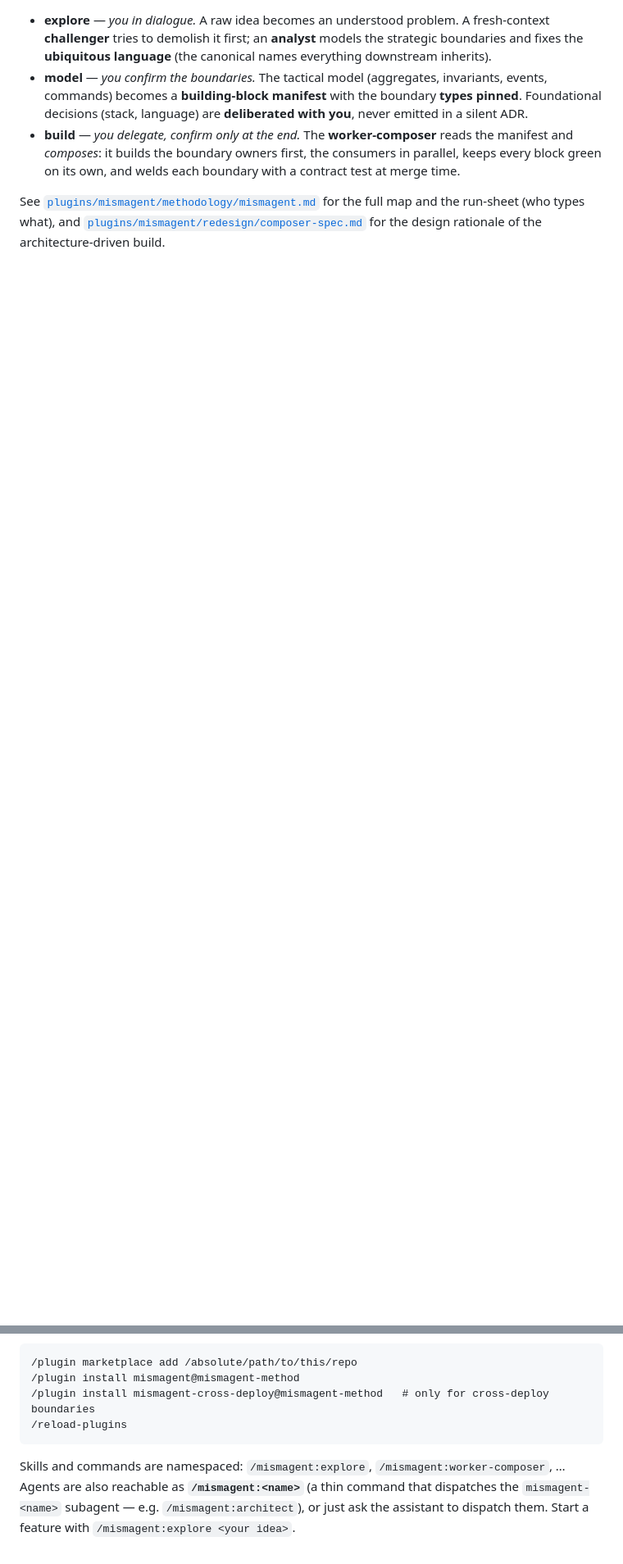
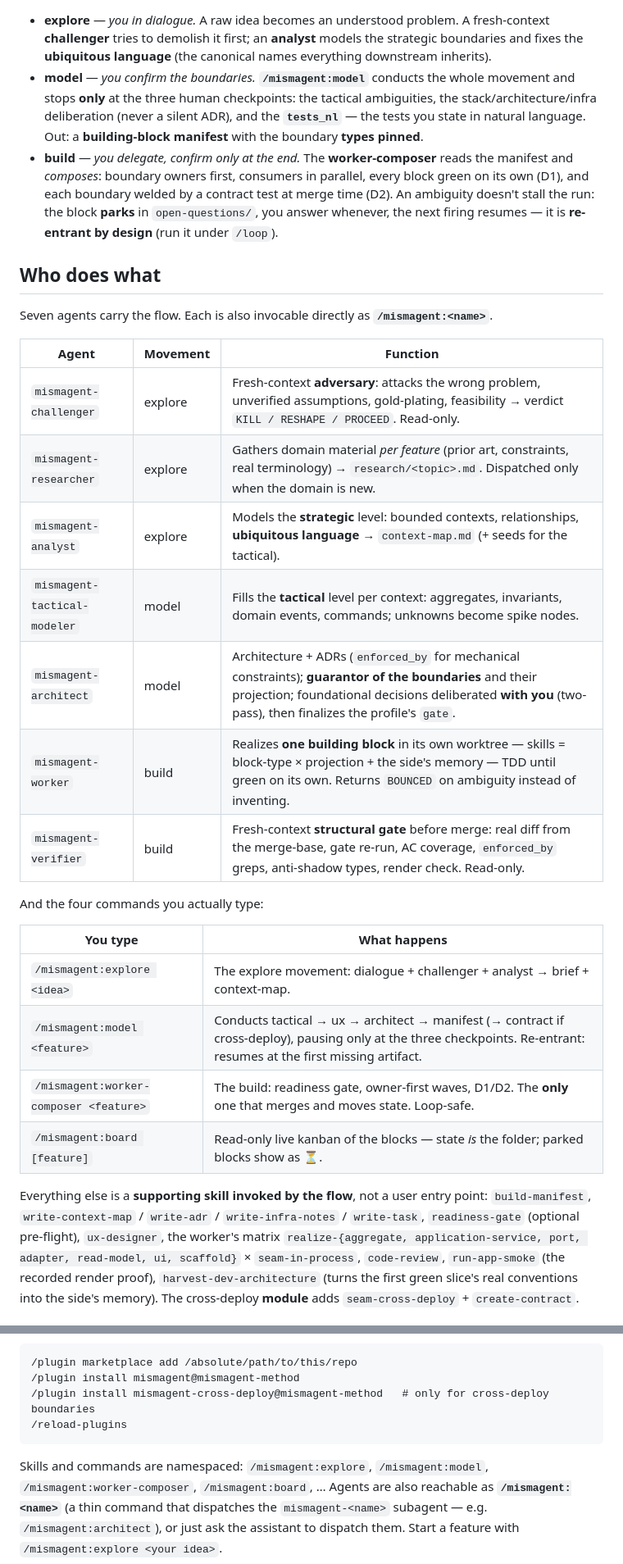
Before and after one commit to lucolucus/mismagent, a Markdown page: README.md, 2 parts joined by grey strips. Shown at 82% size. Rendered like a GitHub page; blank space fills up the shorter version.

````diff
--- a/README.md
+++ b/README.md
@@ -52,14 +73,44 @@ flowchart TD
 - **explore** — *you in dialogue.* A raw idea becomes an understood problem. A fresh-context
   **challenger** tries to demolish it first; an **analyst** models the strategic boundaries and fixes
   the **ubiquitous language** (the canonical names everything downstream inherits).
-- **model** — *you confirm the boundaries.* The tactical model (aggregates, invariants, events,
-  commands) becomes a **building-block manifest** with the boundary **types pinned**. Foundational
-  decisions (stack, language) are **deliberated with you**, never emitted in a silent ADR.
+- **model** — *you confirm the boundaries.* **`/mismagent:model`** conducts the whole movement and
+  stops **only** at the three human checkpoints: the tactical ambiguities, the
+  stack/architecture/infra deliberation (never a silent ADR), and the **`tests_nl`** — the tests you
+  state in natural language. Out: a **building-block manifest** with the boundary **types pinned**.
 - **build** — *you delegate, confirm only at the end.* The **worker-composer** reads the manifest and
-  *composes*: it builds the boundary owners first, the consumers in parallel, keeps every block green
-  on its own, and welds each boundary with a contract test at merge time.
+  *composes*: boundary owners first, consumers in parallel, every block green on its own (D1), and
+  each boundary welded by a contract test at merge time (D2). An ambiguity doesn't stall the run:
+  the block **parks** in `open-questions/`, you answer whenever, the next firing resumes — it is
+  **re-entrant by design** (run it under `/loop`).
 
-See [`plugins/mismagent/methodology/mismagent.md`](plugins/mismagent/methodology/mismagent.md) for
-the full map and the run-sheet (who types what), and
-[`plugins/mismagent/redesign/composer-spec.md`](plugins/mismagent/redesign/composer-spec.md) for the
-design rationale of the architecture-driven build.
+## Who does what
+
+Seven agents carry the flow. Each is also invocable directly as **`/mismagent:<name>`**.
+
+| Agent | Movement | Function |
+|---|---|---|
+| `mismagent-challenger` | explore | Fresh-context **adversary**: attacks the wrong problem, unverified assumptions, gold-plating, feasibility → verdict `KILL / RESHAPE / PROCEED`. Read-only. |
+| `mismagent-researcher` | explore | Gathers domain material *per feature* (prior art, constraints, real terminology) → `research/<topic>.md`. Dispatched only when the domain is new. |
+| `mismagent-analyst` | explore | Models the **strategic** level: bounded contexts, relationships, **ubiquitous language** → `context-map.md` (+ seeds for the tactical). |
+| `mismagent-tactical-modeler` | model | Fills the **tactical** level per context: aggregates, invariants, domain events, commands; unknowns become spike nodes. |
+| `mismagent-architect` | model | Architecture + ADRs (`enforced_by` for mechanical constraints); **guarantor of the boundaries** and their projection; foundational decisions deliberated **with you** (two-pass), then finalizes the profile's `gate`. |
+| `mismagent-worker` | build | Realizes **one building block** in its own worktree — skills = block-type × projection + the side's memory — TDD until green on its own. Returns `BOUNCED` on ambiguity instead of inventing. |
+| `mismagent-verifier` | build | Fresh-context **structural gate** before merge: real diff from the merge-base, gate re-run, AC coverage, `enforced_by` greps, anti-shadow types, render check. Read-only. |
+
+And the four commands you actually type:
+
+| You type | What happens |
+|---|---|
+| `/mismagent:explore <idea>` | The explore movement: dialogue + challenger + analyst → brief + context-map. |
+| `/mismagent:model <feature>` | Conducts tactical → ux → architect → manifest (→ contract if cross-deploy), pausing only at the three checkpoints. Re-entrant: resumes at the first missing artifact. |
+| `/mismagent:worker-composer <feature>` | The build: readiness gate, owner-first waves, D1/D2. The **only** one that merges and moves state. Loop-safe. |
+| `/mismagent:board [feature]` | Read-only live kanban of the blocks — state *is* the folder; parked blocks show as ⏳. |
+
+Everything else is a **supporting skill invoked by the flow**, not a user entry point:
+`build-manifest`, `write-context-map` / `write-adr` / `write-infra-notes` / `write-task`,
+`readiness-gate` (optional pre-flight), `ux-designer`, the worker's matrix `realize-{aggregate,
+application-service, port, adapter, read-model, ui, scaffold}` × `seam-in-process`, `code-review`,
+`run-app-smoke` (the recorded render proof), `harvest-dev-architecture` (turns the first green
+slice's real conventions into the side's memory). The cross-deploy **module** adds
+`seam-cross-deploy` + `create-contract`.
+
@@ -127,7 +198,8 @@ GitHub repo):
 /reload-plugins
 ```
 
-Skills and commands are namespaced: `/mismagent:explore`, `/mismagent:worker-composer`, … Agents
-are also reachable as **`/mismagent:<name>`** (a thin command that dispatches the `mismagent-<name>`
-subagent — e.g. `/mismagent:architect`), or just ask the assistant to dispatch them. Start a feature with
+Skills and commands are namespaced: `/mismagent:explore`, `/mismagent:model`,
+`/mismagent:worker-composer`, `/mismagent:board`, … Agents are also reachable as
+**`/mismagent:<name>`** (a thin command that dispatches the `mismagent-<name>` subagent — e.g.
+`/mismagent:architect`), or just ask the assistant to dispatch them. Start a feature with
 `/mismagent:explore <your idea>`.
````
Also changed, not shown: other parts of README.md (+64 -23 lines).
